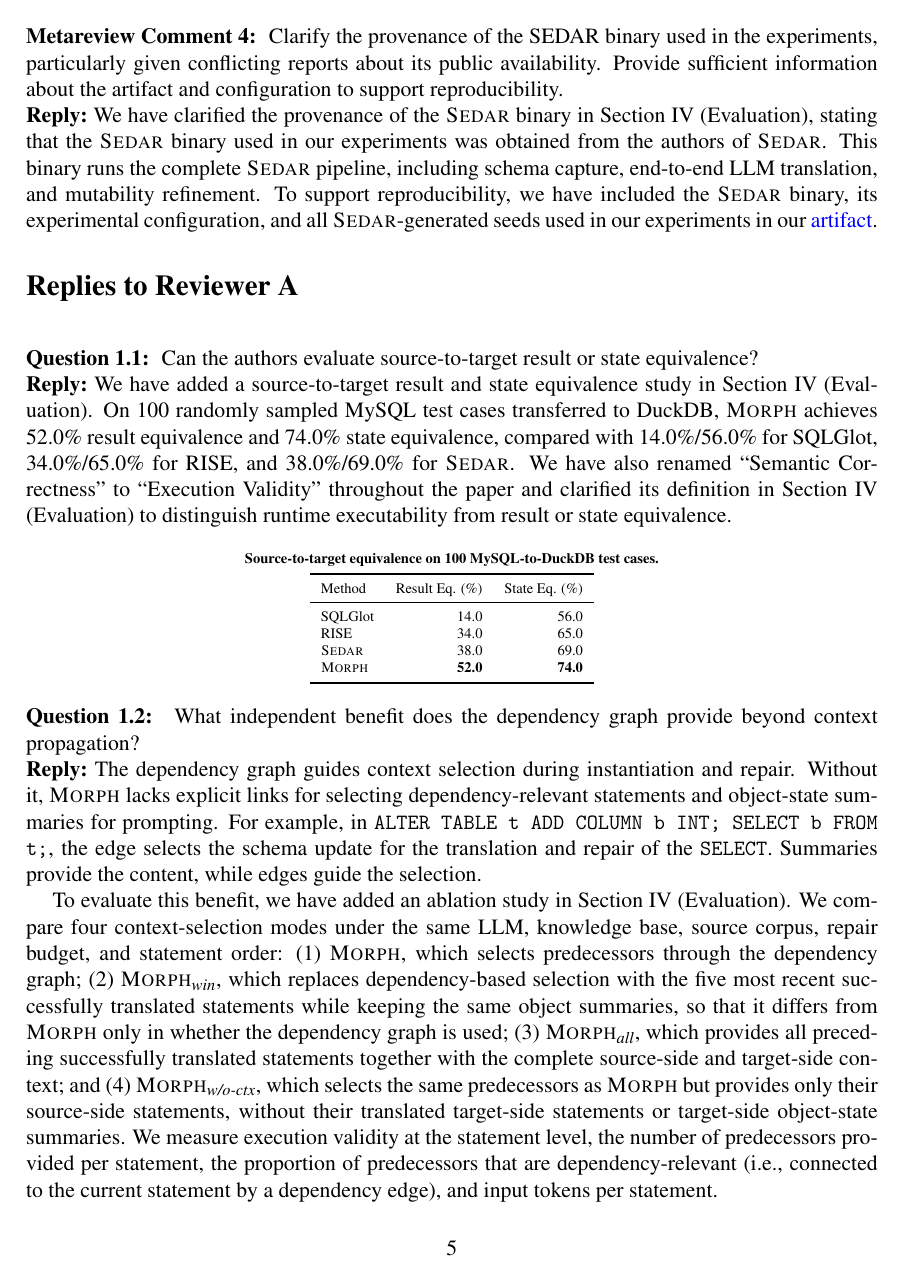
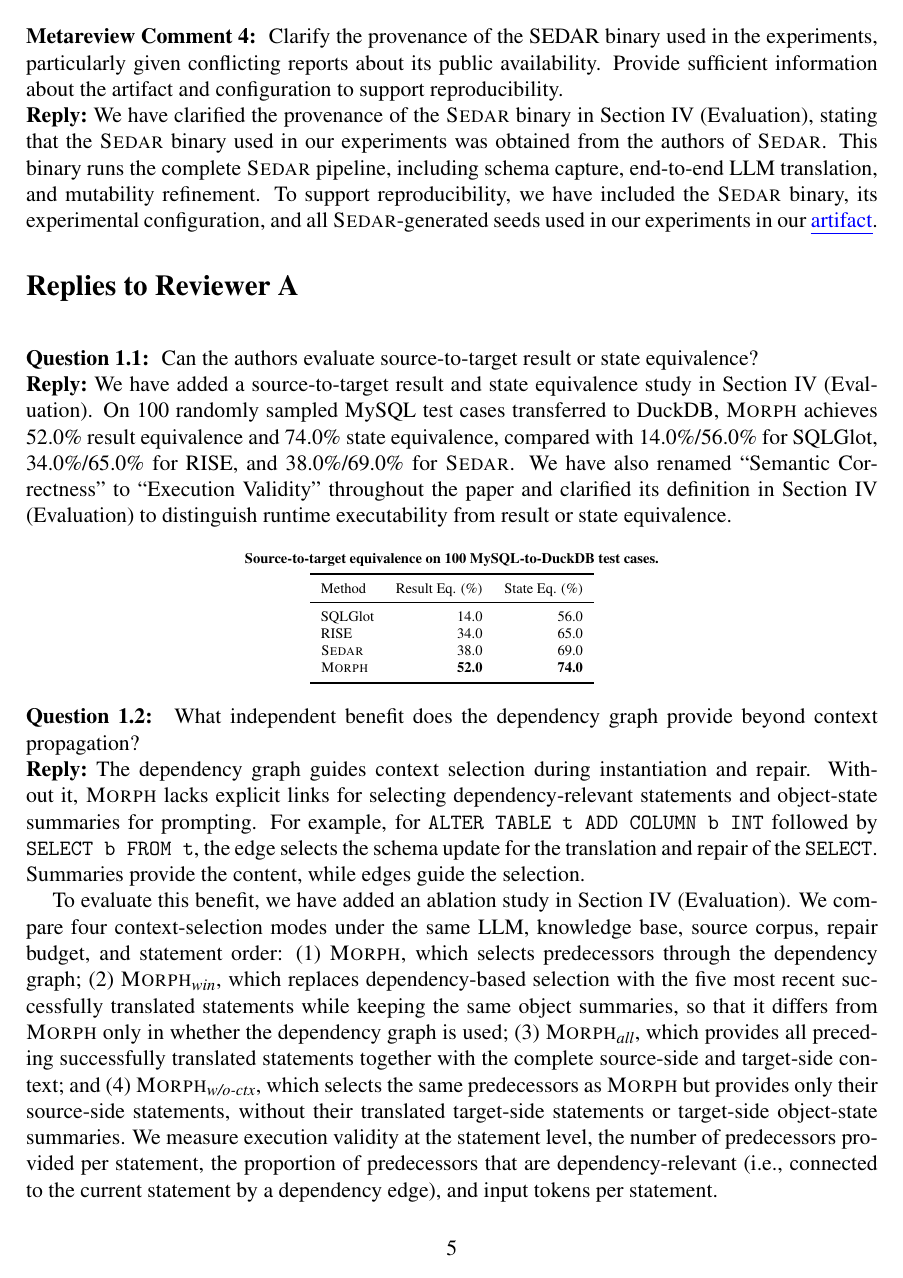
Before and after one commit to AldonahZero/Moprh_Paper, a LaTeX document (responseletter.tex): page 5 of 19. Compiled offline with pdfLaTeX.

Commit message:
\reviewquestion{1.2}

```diff
--- a/responseletter.tex
+++ b/responseletter.tex
@@ -28,6 +28,8 @@
 \usepackage[normalem]{ulem}
 \usepackage[ruled,vlined,linesnumbered]{algorithm2e}
 \usepackage[colorlinks=true,linkcolor=blue,urlcolor=blue,citecolor=blue]{hyperref}
+\let\oldhref\href
+\renewcommand{\href}[2]{\oldhref{#1}{\uline{#2}}}
 \titleformat{\section}{\normalfont\fontsize{16}{19}\selectfont\bfseries}{}{0pt}{}
 \hypersetup{pdftitle={MORPH: Response Letter -- ICSE 2027 Paper 1111},pdfauthor={}}
 \setlength{\parindent}{1.25em}
@@ -227,7 +229,7 @@ RISE & 34.0 & 65.0 \\
 \reviewquestion{1.2} What independent benefit does the dependency graph provide beyond context propagation?
 
 \reply
-The dependency graph guides context selection during instantiation and repair. Without it, \tool{} lacks explicit links for selecting dependency-relevant statements and object-state summaries for prompting. For example, in \texttt{ALTER TABLE t ADD COLUMN b INT; SELECT b FROM t;}, the edge selects the schema update for the translation and repair of the \texttt{SELECT}. Summaries provide the content, while edges guide the selection.
+The dependency graph guides context selection during instantiation and repair. Without it, \tool{} lacks explicit links for selecting dependency-relevant statements and object-state summaries for prompting. For example, for \texttt{ALTER TABLE t ADD COLUMN b INT} followed by \texttt{SELECT b FROM t}, the edge selects the schema update for the translation and repair of the \texttt{SELECT}. Summaries provide the content, while edges guide the selection.
 
 To evaluate this benefit, we have added an ablation study in Section~IV (Evaluation). We compare four context-selection modes under the same LLM, knowledge base, source corpus, repair budget, and statement order: (1) \tool{}, which selects predecessors through the dependency graph; (2) $\tool{}_{\textit{win}}$, which replaces dependency-based selection with the five most recent successfully translated statements while keeping the same object summaries, so that it differs from \tool{} only in whether the dependency graph is used; (3) $\tool{}_{\textit{all}}$, which provides all preceding successfully translated statements together with the complete source-side and target-side context; and (4) $\tool{}_{\textit{w/o-ctx}}$, which selects the same predecessors as \tool{} but provides only their source-side statements, without their translated target-side statements or target-side object-state summaries. We measure execution validity at the statement level, the number of predecessors provided per statement, the proportion of predecessors that are dependency-relevant (i.e., connected to the current statement by a dependency edge), and input tokens per statement.
 
```
Also changed, not shown: _preview_href-06.png (added), responseletter.pdf.
